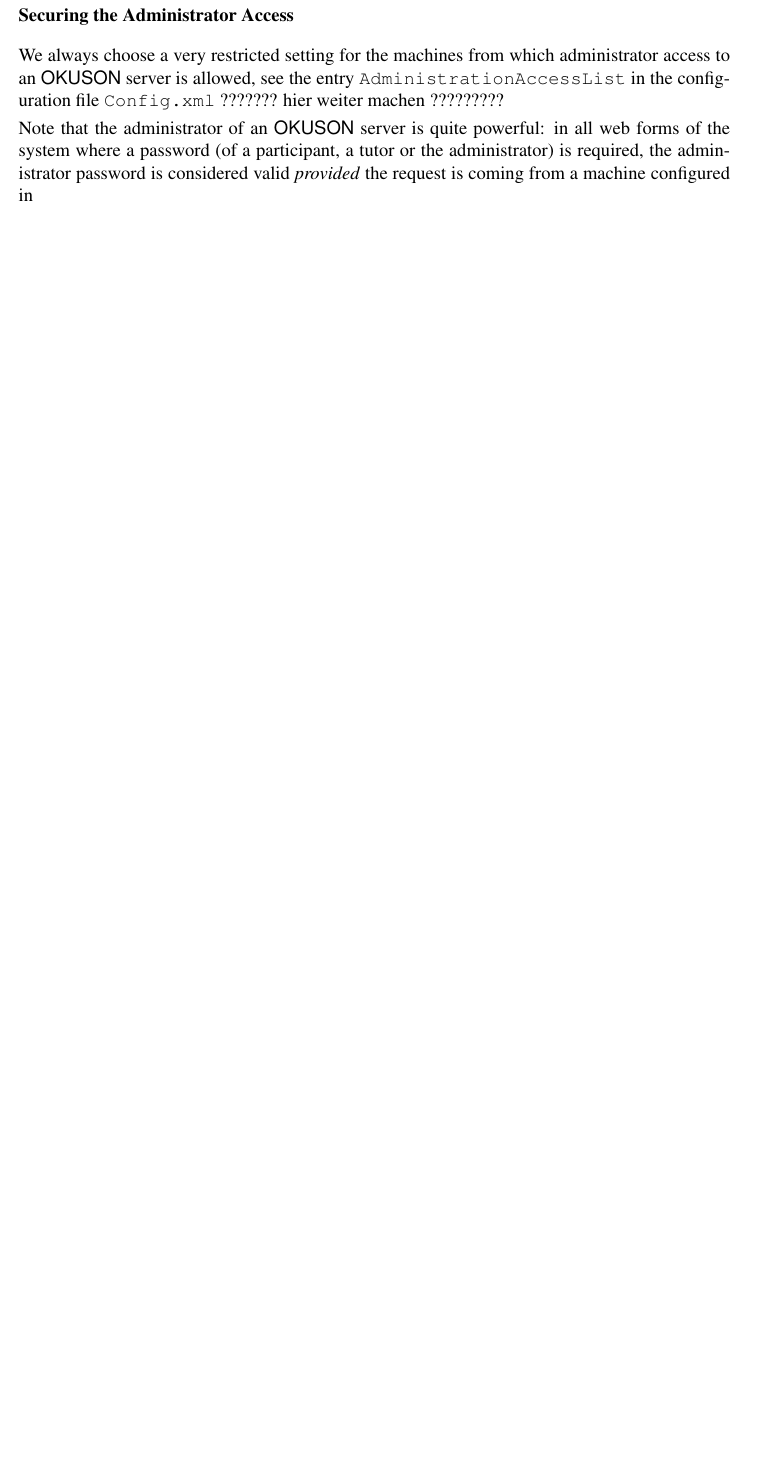
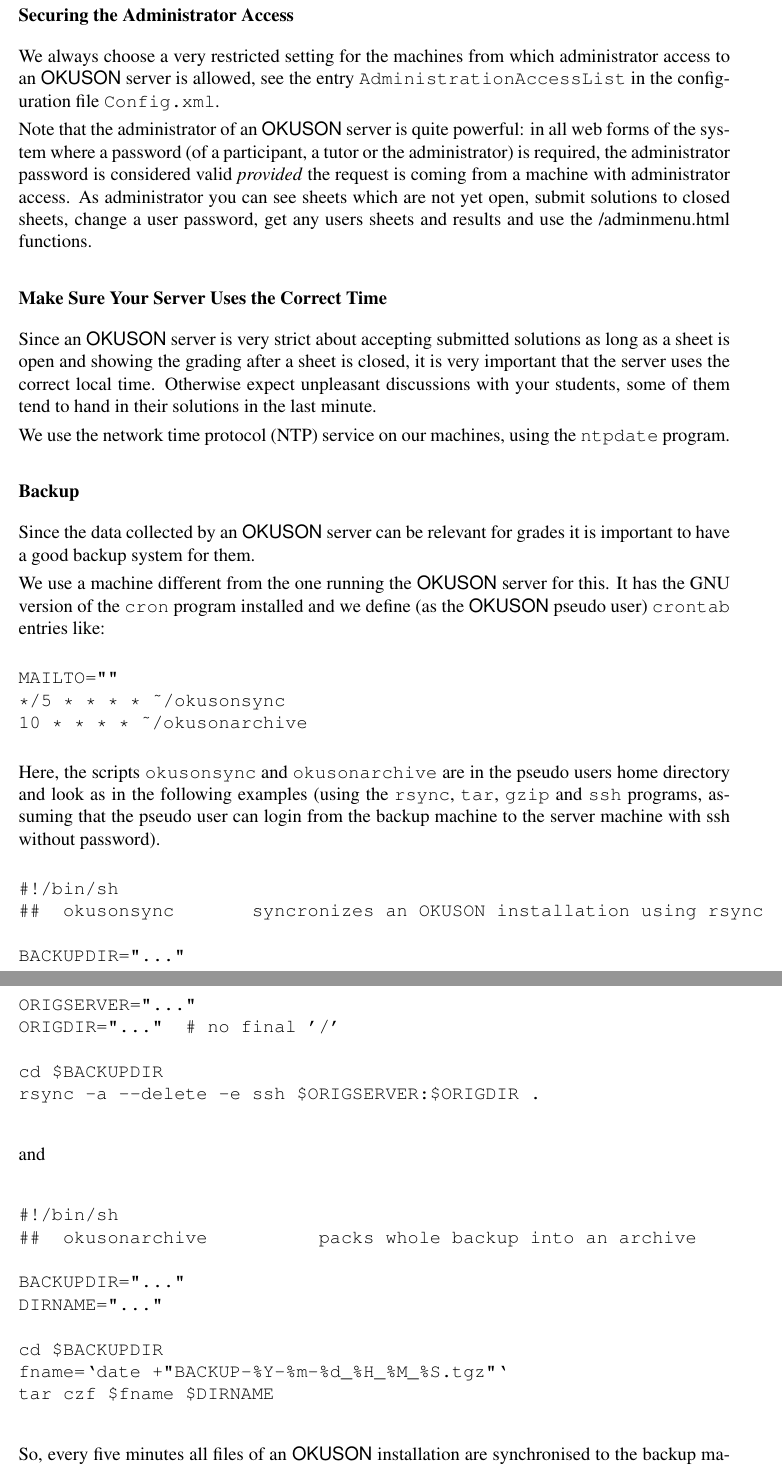
Before and after one commit to frankluebeck/OKUSON, a LaTeX book (doc/manual.tex): part of page 14 of 48 before the commit and two parts of pages 14 and 15 of 50 after it, the two joined at a grey line, cut so that both start at the same text, the shorter picture padded with empty space. Compiled offline with pdfLaTeX; the source files are stored in an older character set and shown here as Unicode.

Commit message:
backup, security hints. allow stop from other directories.
FL


git-svn-id: 84

```diff
--- a/doc/manual.tex
+++ b/doc/manual.tex
@@ -450,10 +450,74 @@
 We always choose a very restricted setting for the machines from which
 administrator access to an {\OKUSON} server is allowed, see the entry
 \texttt{AdministrationAccessList} in the configuration file
-\texttt{Config.xml}   ??????? hier weiter machen  ?????????
+\texttt{Config.xml}.
 
 Note that the administrator of an {\OKUSON} server is quite powerful:
 in all web forms of the system where a password (of a participant, a tutor or
 the administrator) is required, the
 administrator password is considered valid \emph{provided} the request is
-coming from a machine configured in
+coming from a machine with administrator access. As administrator you can
+see sheets which are not yet open, submit solutions to closed sheets, change
+a user password, get any users sheets and results and use the /adminmenu.html
+functions.
+
+\subsubsection*{Make Sure Your Server Uses the Correct Time}
+
+Since an {\OKUSON} server is very strict about accepting submitted solutions
+as long as a sheet is open and showing the grading after a sheet is closed,
+it is very important that the server uses the correct local time. Otherwise
+expect unpleasant discussions with your students, some of them tend to hand
+in their solutions in the last minute.
+
+We use the network time protocol (NTP) service on our machines, using the
+\texttt{ntpdate} program.
+
+\subsubsection*{Backup}
+
+Since the data collected by an {\OKUSON} server can be relevant for grades
+it is important to have a good backup system for them.
+
+We use a machine different from the one running the {\OKUSON} server for
+this. It has the GNU version of the \texttt{cron} program installed and
+we define (as the {\OKUSON} pseudo user) \texttt{crontab} entries like:
+
+\begin{verbatim}
+MAILTO=""
+*/5 * * * * ~/okusonsync
+10 * * * * ~/okusonarchive
+\end{verbatim}
+
+Here, the scripts \texttt{okusonsync} and \texttt{okusonarchive} are in the
+pseudo users home directory and look as in the following examples (using the
+\texttt{rsync}, \texttt{tar}, \texttt{gzip} and \texttt{ssh} programs,
+assuming that the pseudo user can login from the backup machine to the
+server machine with ssh without password).
+
+\begin{verbatim}
+#!/bin/sh
+##  okusonsync       syncronizes an OKUSON installation using rsync
+
+BACKUPDIR="..."
+ORIGSERVER="..."
+ORIGDIR="..."  # no final '/'
+
+cd $BACKUPDIR
+rsync -a --delete -e ssh $ORIGSERVER:$ORIGDIR .
+\end{verbatim}
+
+and
+
+\begin{verbatim}
+#!/bin/sh
+##  okusonarchive          packs whole backup into an archive
+
+BACKUPDIR="..."
+DIRNAME="..."
+
+cd $BACKUPDIR
+fname=`date +"BACKUP-%Y-%m-%d_%H_%M_%S.tgz"`
+tar czf $fname $DIRNAME
+\end{verbatim}
+
+So, every five minutes all files of an {\OKUSON} installation
+are synchronised to the backup machine (takes a split second after the first
```
Also changed, not shown: doc/manual.tex (33 more changed lines), 1 other file.
